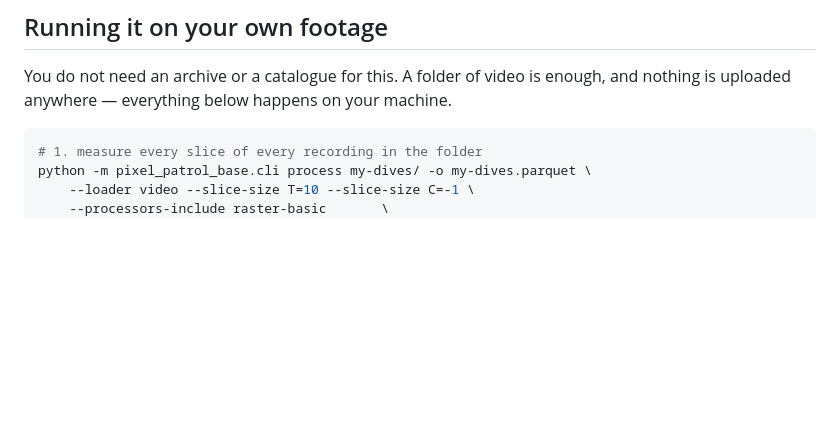
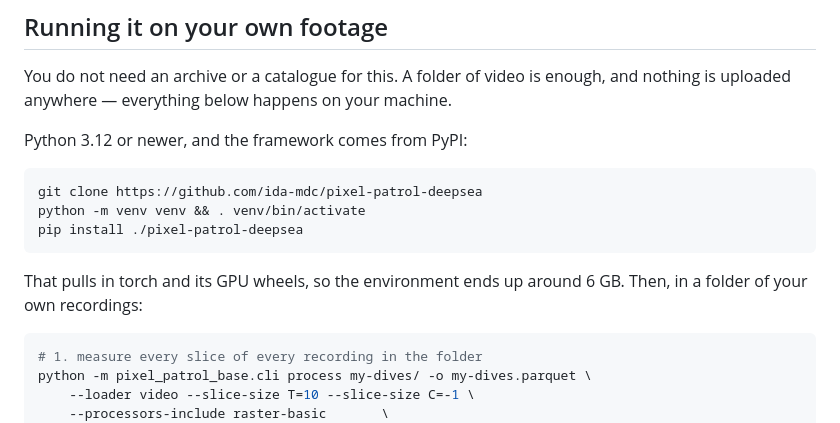
Before and after one commit to ida-mdc/pixel-patrol-deepsea, a Markdown page: README.md, the part around the change. GitHub-like rendering; blank space fills up the shorter version.

Commit message:
Say how to install it before saying how to run it
The section handed a reader three commands and never said where they come
from. `pixel-patrol-base` and the video loader are both on PyPI at the
version this package pins, so a plain `pip install` of the clone resolves
the framework and no sibling checkout is needed - which is what the
developer layout in docs/DEVELOPING.md is for.

Checked in a venv with nothing else in it: the install resolves from PyPI,
`process` writes 14 slices and 67 columns over two clips, `identify` takes
it to 75, and `view` serves the page with the deep-sea extension on it.
The size is measured too - 6.5 G, of which 3.2 is nvidia and 1.2 torch.

````diff
--- a/README.md
+++ b/README.md
@@ -124,6 +124,17 @@ in.
 You do not need an archive or a catalogue for this. A folder of video is enough, and
 nothing is uploaded anywhere — everything below happens on your machine.
 
+Python 3.12 or newer, and the framework comes from PyPI:
+
+```bash
+git clone https://github.com/ida-mdc/pixel-patrol-deepsea
+python -m venv venv && . venv/bin/activate
+pip install ./pixel-patrol-deepsea
+```
+
+That pulls in torch and its GPU wheels, so the environment ends up around 6 GB.
+Then, in a folder of your own recordings:
+
 ```bash
 # 1. measure every slice of every recording in the folder
 python -m pixel_patrol_base.cli process my-dives/ -o my-dives.parquet \
````
